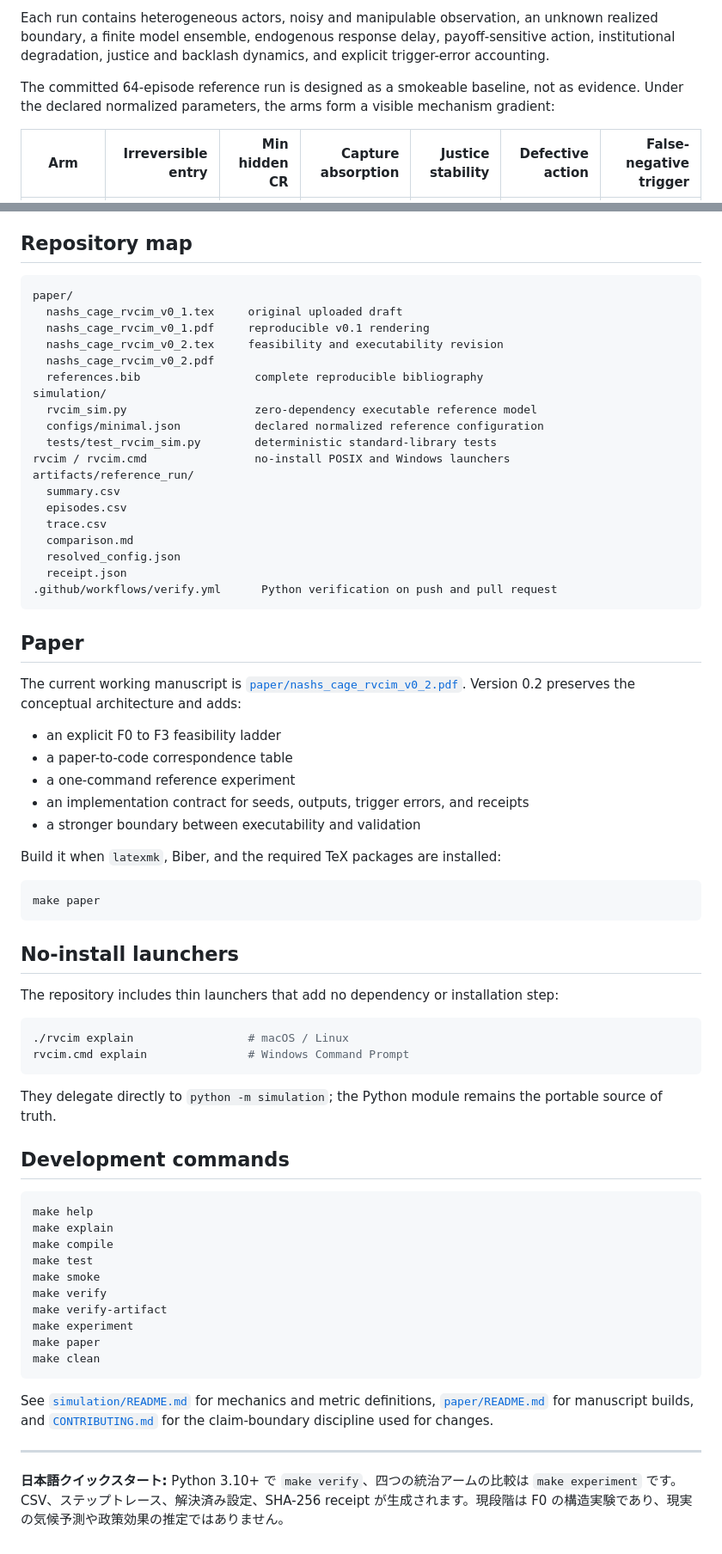
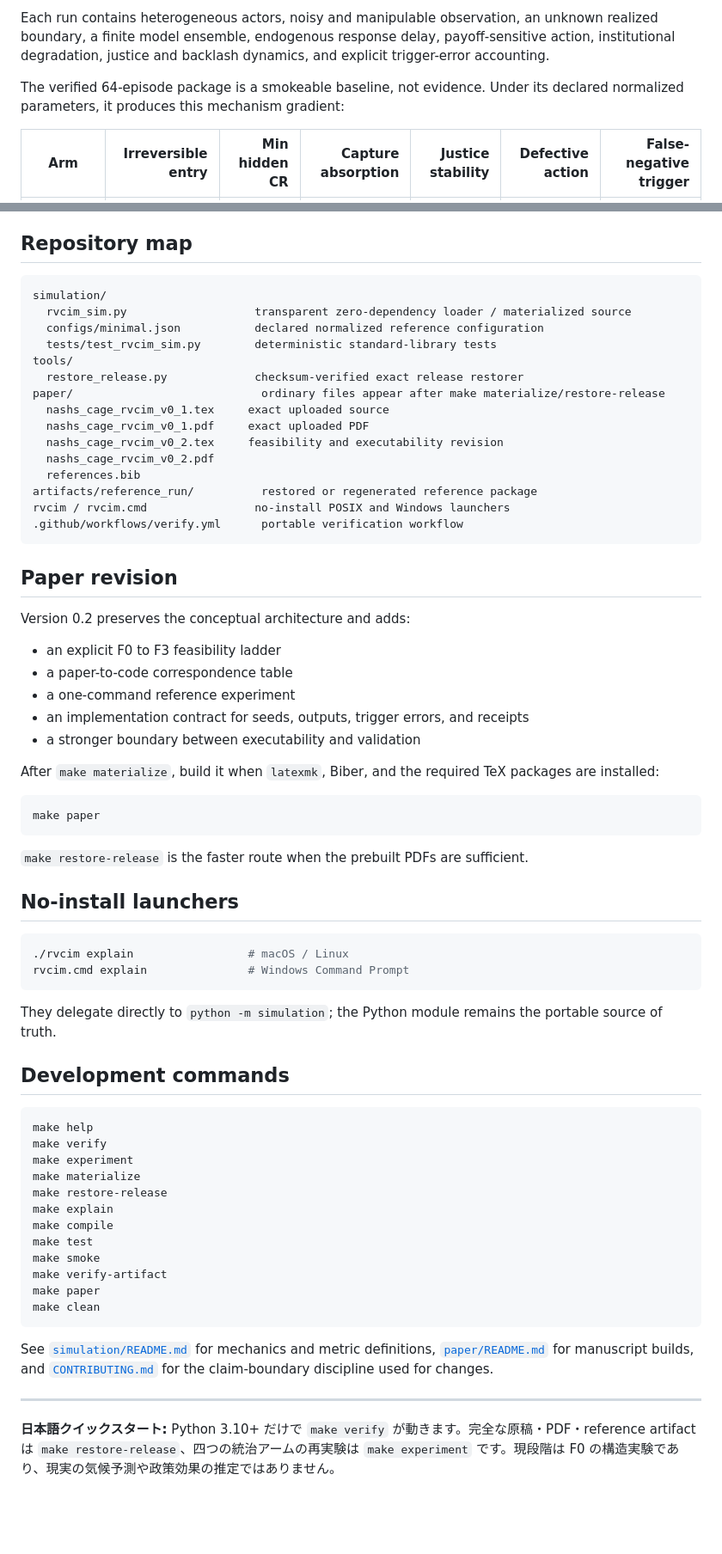
Before and after one commit to RyoSpiralArchitect/Nash-s_Cage, a Markdown page: README.md, 2 parts joined by grey strips. Shown at 86% size. GitHub-like rendering; blank space fills up the shorter version.

Commit message:
Document the direct run path and exact one-command release restoration

````diff
--- a/README.md
+++ b/README.md
@@ -65,7 +88,7 @@ The reference model instantiates four comparison arms using common episode seeds
 
 Each run contains heterogeneous actors, noisy and manipulable observation, an unknown realized boundary, a finite model ensemble, endogenous response delay, payoff-sensitive action, institutional degradation, justice and backlash dynamics, and explicit trigger-error accounting.
 
-The committed 64-episode reference run is designed as a smokeable baseline, not as evidence. Under the declared normalized parameters, the arms form a visible mechanism gradient:
+The verified 64-episode package is a smokeable baseline, not evidence. Under its declared normalized parameters, it produces this mechanism gradient:
 
 | Arm | Irreversible entry | Min hidden CR | Capture absorption | Justice stability | Defective action | False-negative trigger |
 |---|---:|---:|---:|---:|---:|---:|
@@ -90,30 +113,26 @@ This repository is currently at **F0**. Cleaner execution makes assumptions easi
 ## Repository map
 
 ```text
-paper/
-  nashs_cage_rvcim_v0_1.tex     original uploaded draft
-  nashs_cage_rvcim_v0_1.pdf     reproducible v0.1 rendering
+simulation/
+  rvcim_sim.py                   transparent zero-dependency loader / materialized source
+  configs/minimal.json           declared normalized reference configuration
+  tests/test_rvcim_sim.py        deterministic standard-library tests
+tools/
+  restore_release.py             checksum-verified exact release restorer
+paper/                            ordinary files appear after make materialize/restore-release
+  nashs_cage_rvcim_v0_1.tex     exact uploaded source
+  nashs_cage_rvcim_v0_1.pdf     exact uploaded PDF
   nashs_cage_rvcim_v0_2.tex     feasibility and executability revision
   nashs_cage_rvcim_v0_2.pdf
-  references.bib                 complete reproducible bibliography
-simulation/
-  rvcim_sim.py                   zero-dependency executable reference model
-  configs/minimal.json           declared normalized reference configuration
-  tests/test_rvcim_sim.py        deterministic standard-library tests
+  references.bib
+artifacts/reference_run/          restored or regenerated reference package
 rvcim / rvcim.cmd                no-install POSIX and Windows launchers
-artifacts/reference_run/
-  summary.csv
-  episodes.csv
-  trace.csv
-  comparison.md
-  resolved_config.json
-  receipt.json
-.github/workflows/verify.yml      Python verification on push and pull request
+.github/workflows/verify.yml      portable verification workflow
 ```
 
-## Paper
+## Paper revision
 
-The current working manuscript is [`paper/nashs_cage_rvcim_v0_2.pdf`](paper/nashs_cage_rvcim_v0_2.pdf). Version 0.2 preserves the conceptual architecture and adds:
+Version 0.2 preserves the conceptual architecture and adds:
 
 - an explicit F0 to F3 feasibility ladder
 - a paper-to-code correspondence table
@@ -121,15 +140,15 @@ The current working manuscript is [`paper/nashs_cage_rvcim_v0_2.pdf`](paper/nash
 - an implementation contract for seeds, outputs, trigger errors, and receipts
 - a stronger boundary between executability and validation
 
-Build it when `latexmk`, Biber, and the required TeX packages are installed:
+After `make materialize`, build it when `latexmk`, Biber, and the required TeX packages are installed:
 
 ```bash
 make paper
 ```
 
+`make restore-release` is the faster route when the prebuilt PDFs are sufficient.
+
 ## No-install launchers
-
-The repository includes thin launchers that add no dependency or installation step:
 
 ```bash
 ./rvcim explain                 # macOS / Linux
@@ -142,13 +161,15 @@ They delegate directly to `python -m simulation`; the Python module remains the
 
 ```bash
 make help
+make verify
+make experiment
+make materialize
+make restore-release
 make explain
 make compile
 make test
 make smoke
-make verify
 make verify-artifact
-make experiment
 make paper
 make clean
 ```
@@ -157,4 +178,4 @@ See [`simulation/README.md`](simulation/README.md) for mechanics and metric defi
 
 ---
 
-**日本語クイックスタート:** Python 3.10+ で `make verify`、四つの統治アームの比較は `make experiment` です。CSV、ステップトレース、解決済み設定、SHA-256 receipt が生成されます。現段階は F0 の構造実験であり、現実の気候予測や政策効果の推定ではありません。
+**日本語クイックスタート:** Python 3.10+ だけで `make verify` が動きます。完全な原稿・PDF・reference artifact は `make restore-release`、四つの統治アームの再実験は `make experiment` です。現段階は F0 の構造実験であり、現実の気候予測や政策効果の推定ではありません。
````
Also changed, not shown: other parts of README.md (+34 -11 lines).
